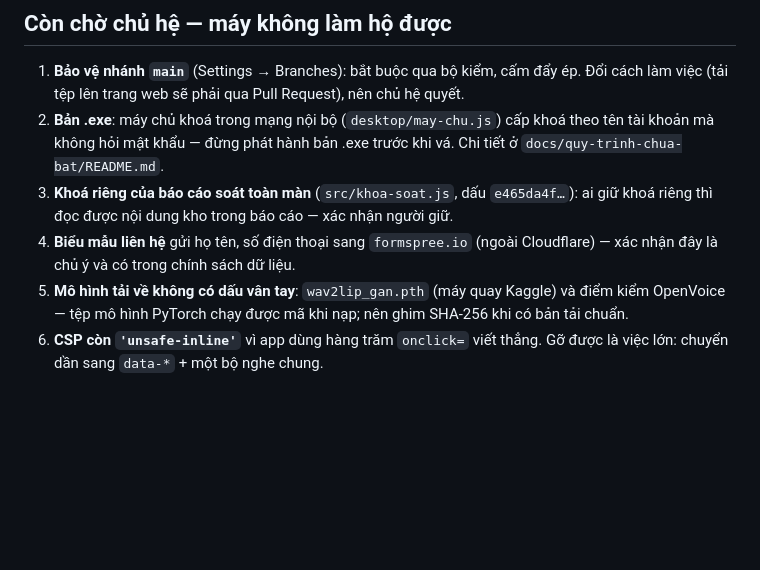
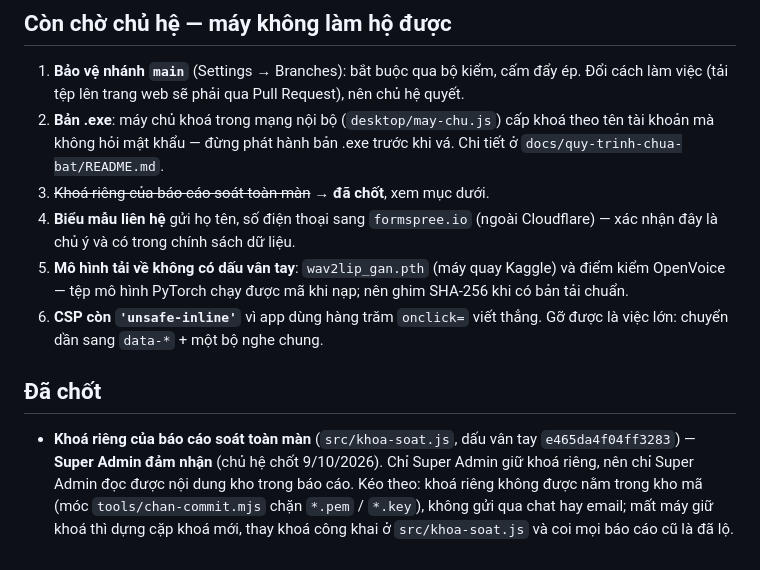
Before and after one commit to typhuquanggita-commits/GITA365-WEB, a Markdown page: docs/SOAT-AN-NINH-2026-10-09.md, the part around the change. Drawn GitHub-style; blank space fills up the shorter version.

Commit message:
Chốt: Super Admin giữ khoá riêng của báo cáo soát toàn màn
Ghi quyết định của chủ hệ vào docs/SOAT-AN-NINH-2026-10-09.md, kèm luật đi
theo: khoá riêng không vào kho mã, không gửi qua chat/email, mất máy thì
dựng cặp khoá mới.

Co-Authored-By: Claude Opus 5.5 <noreply@anthropic.com>
Claude-Session: https://claude.ai/code/session_01BDMH4CJnZ1ofGdAfsjVcPi

```diff
--- a/docs/SOAT-AN-NINH-2026-10-09.md
+++ b/docs/SOAT-AN-NINH-2026-10-09.md
@@ -79,8 +79,7 @@ sẻ), `gitavideo` (chủ hệ tạo 5/10, chưa rõ dụng ý).
 2. **Bản .exe**: máy chủ khoá trong mạng nội bộ (`desktop/may-chu.js`) cấp khoá
    theo tên tài khoản mà không hỏi mật khẩu — đừng phát hành bản .exe trước khi
    vá. Chi tiết ở `docs/quy-trinh-chua-bat/README.md`.
-3. **Khoá riêng của báo cáo soát toàn màn** (`src/khoa-soat.js`, dấu `e465da4f…`):
-   ai giữ khoá riêng thì đọc được nội dung kho trong báo cáo — xác nhận người giữ.
+3. ~~Khoá riêng của báo cáo soát toàn màn~~ → **đã chốt**, xem mục dưới.
 4. **Biểu mẫu liên hệ** gửi họ tên, số điện thoại sang `formspree.io` (ngoài
    Cloudflare) — xác nhận đây là chủ ý và có trong chính sách dữ liệu.
 5. **Mô hình tải về không có dấu vân tay**: `wav2lip_gan.pth` (máy quay Kaggle)
@@ -88,3 +87,13 @@ sẻ), `gitavideo` (chủ hệ tạo 5/10, chưa rõ dụng ý).
    SHA-256 khi có bản tải chuẩn.
 6. **CSP còn `'unsafe-inline'`** vì app dùng hàng trăm `onclick=` viết thẳng. Gỡ
    được là việc lớn: chuyển dần sang `data-*` + một bộ nghe chung.
+
+## Đã chốt
+
+- **Khoá riêng của báo cáo soát toàn màn** (`src/khoa-soat.js`, dấu vân tay
+  `e465da4f04ff3283`) — **Super Admin đảm nhận** (chủ hệ chốt 9/10/2026).
+  Chỉ Super Admin giữ khoá riêng, nên chỉ Super Admin đọc được nội dung kho trong
+  báo cáo. Kéo theo: khoá riêng không được nằm trong kho mã (móc
+  `tools/chan-commit.mjs` chặn `*.pem` / `*.key`), không gửi qua chat hay email;
+  mất máy giữ khoá thì dựng cặp khoá mới, thay khoá công khai ở `src/khoa-soat.js`
+  và coi mọi báo cáo cũ là đã lộ.
```
